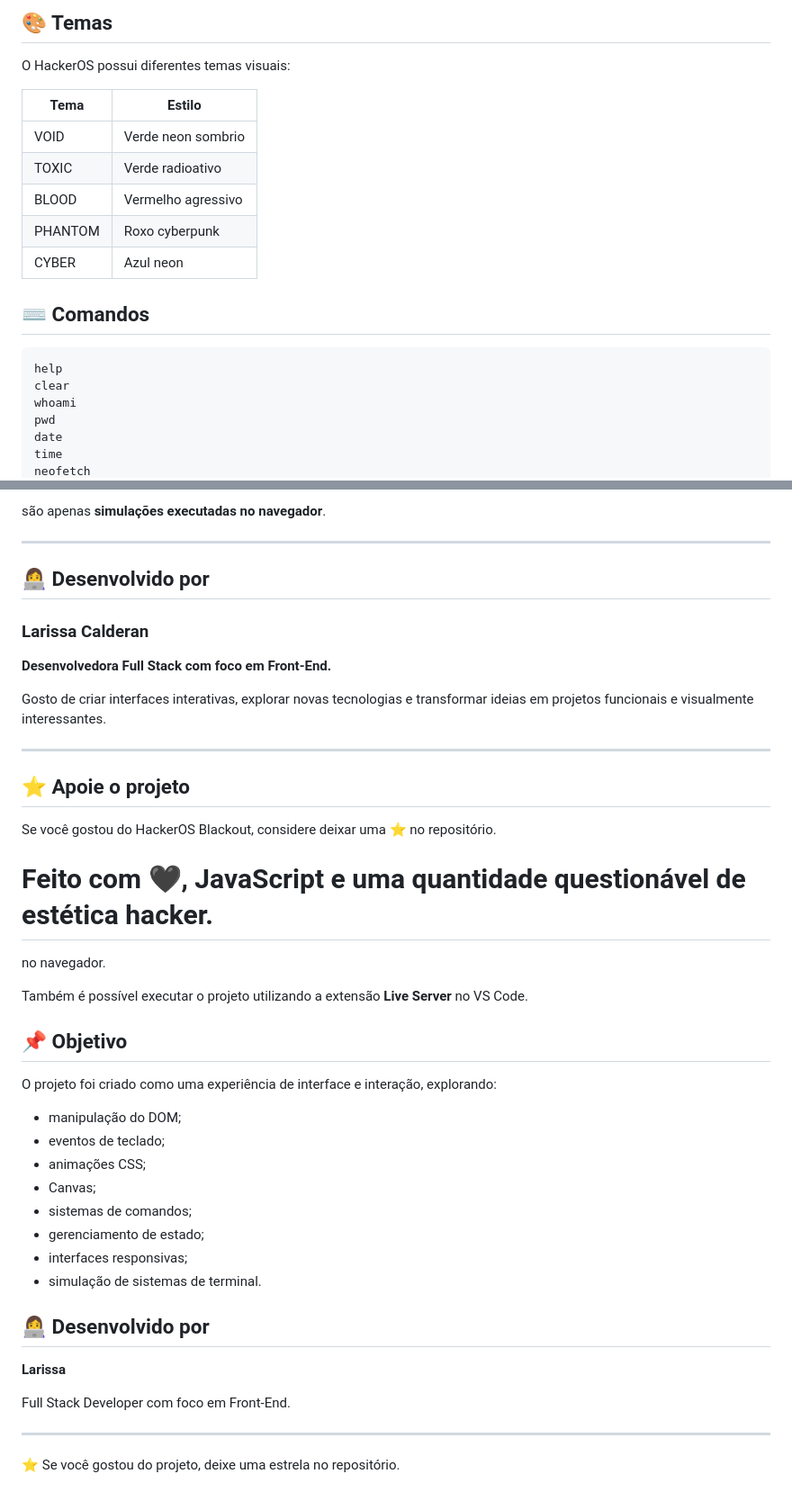
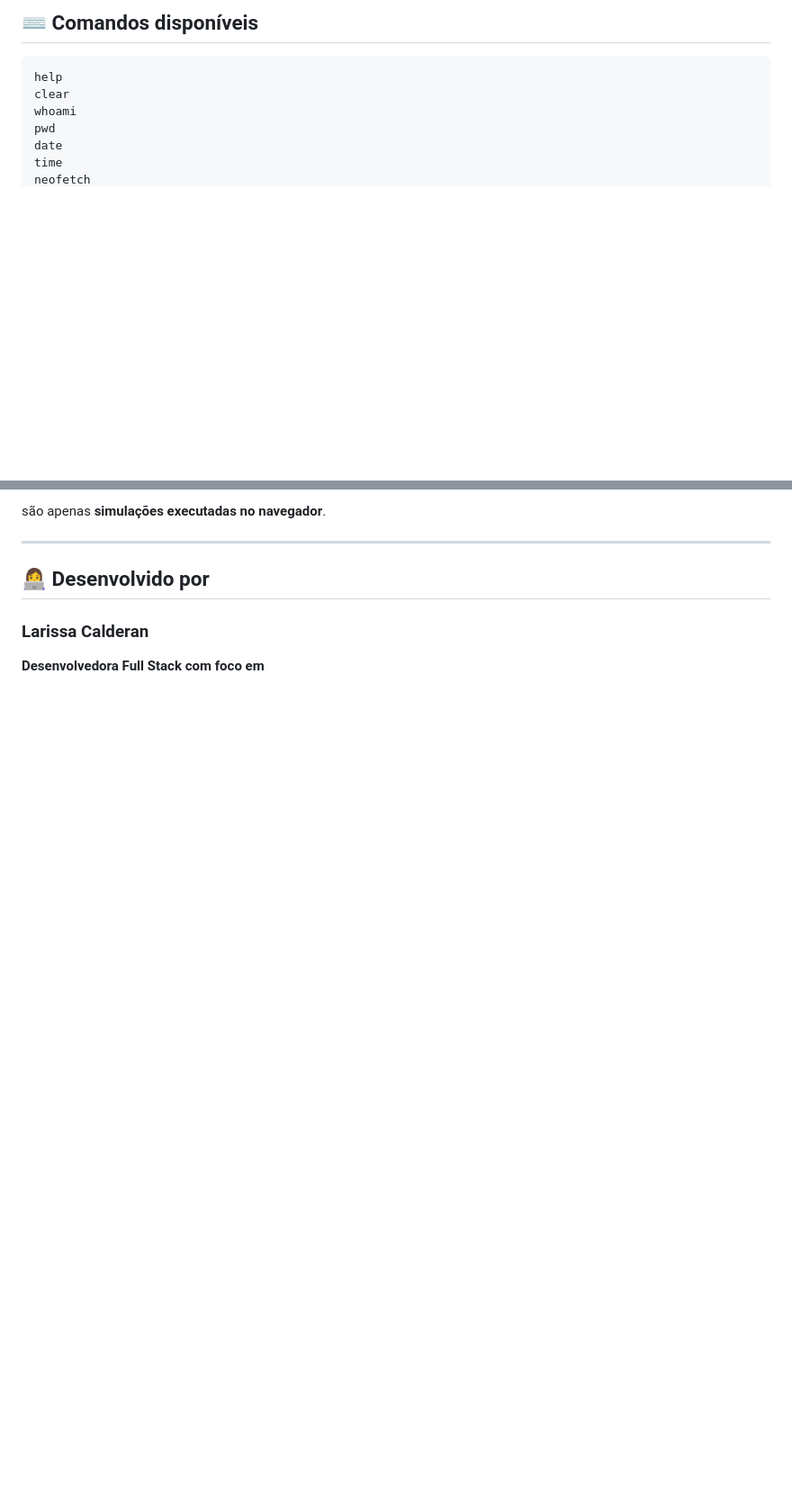
Before and after one commit to larissacalderan/hackeros-blackout, a Markdown page: README.md, 2 parts joined by grey strips. Shown at 90% size. Rendered like a GitHub page; blank space fills up the shorter version.

````diff
--- a/README.md
+++ b/README.md
@@ -86,17 +50,4 @@ O projeto foi desenvolvido com **HTML, CSS e JavaScript puro**, sem frameworks o
-## 🎨 Temas
-
-O HackerOS possui diferentes temas visuais:
-
-| Tema    | Estilo             |
-| ------- | ------------------ |
-| VOID    | Verde neon sombrio |
-| TOXIC   | Verde radioativo   |
-| BLOOD   | Vermelho agressivo |
-| PHANTOM | Roxo cyberpunk     |
-| CYBER   | Azul neon          |
-
-## ⌨️ Comandos
-
+## ⌨️ Comandos disponíveis
 
 ```text
 help
@@ -255,41 +186,4 @@ são apenas **simulações executadas no navegador**.
 
 ### Larissa Calderan
 
-**Desenvolvedora Full Stack com foco em Front-End.**
-
-Gosto de criar interfaces interativas, explorar novas tecnologias e transformar ideias em projetos funcionais e visualmente interessantes.
-
----
-
-## ⭐ Apoie o projeto
-
-Se você gostou do HackerOS Blackout, considere deixar uma ⭐ no repositório.
-
-Feito com 🖤, JavaScript e uma quantidade questionável de estética hacker.
-=======
-no navegador.
-
-Também é possível executar o projeto utilizando a extensão **Live Server** no VS Code.
-
-## 📌 Objetivo
-
-O projeto foi criado como uma experiência de interface e interação, explorando:
-
-* manipulação do DOM;
-* eventos de teclado;
-* animações CSS;
-* Canvas;
-* sistemas de comandos;
-* gerenciamento de estado;
-* interfaces responsivas;
-* simulação de sistemas de terminal.
-
-## 👩‍💻 Desenvolvido por
-
-**Larissa**
-
-Full Stack Developer com foco em Front-End.
-
----
-
-⭐ Se você gostou do projeto, deixe uma estrela no repositório.
+**Desenvolvedora Full Stack com foco em**
````
Also changed, not shown: other parts of README.md (+26 -82 lines).
